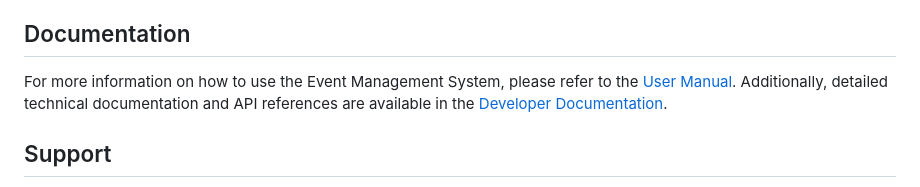
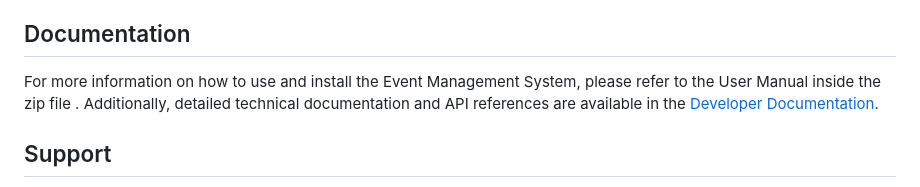
Before and after one commit to vishnu1100/Event-management-system, a Markdown page: README.md, the part around the change. Rendered like a GitHub page.

```diff
--- a/README.md
+++ b/README.md
@@ -42,7 +42,7 @@ The Event Management System has the following system requirements:
 
 ## Documentation
 
-For more information on how to use the Event Management System, please refer to the [User Manual](link-to-user-manual). Additionally, detailed technical documentation and API references are available in the [Developer Documentation](link-to-developer-docs).
+For more information on how to use and install the Event Management System, please refer to the User Manual inside the zip file  . Additionally, detailed technical documentation and API references are available in the [Developer Documentation](link-to-developer-docs).
 
 ## Support
 
```
